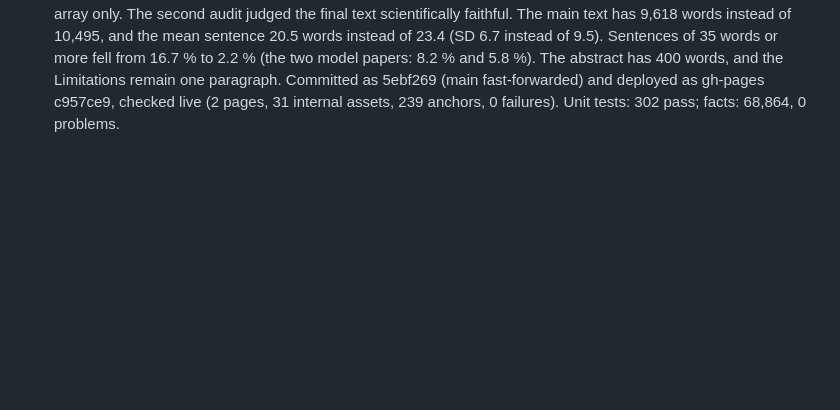
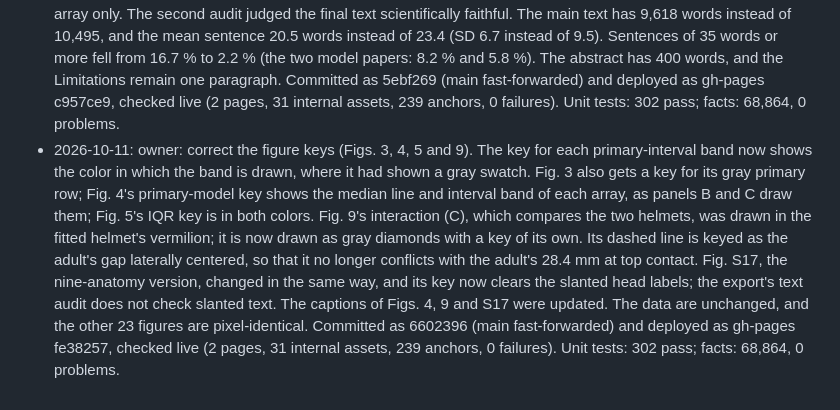
Before and after one commit to khan-laiba/opm-squid-meg, a Markdown page: report_progress.md, the part around the change. Drawn GitHub-style; blank space fills up the shorter version.

Commit message:
Progress: figure keys of Figs. 3, 4, 5, 9 and S17 corrected (6602396, gh-pages fe38257)

```diff
--- a/report_progress.md
+++ b/report_progress.md
@@ -360,3 +360,14 @@ return accept or minor revisions in the same round.
   Committed as 5ebf269 (main fast-forwarded) and deployed as gh-pages c957ce9, checked live (2 pages, 31 internal assets, 239 anchors, 0 failures).
   Unit tests: 302 pass; facts: 68,864,
   0 problems.
+- 2026-10-11: owner: correct the figure keys (Figs. 3, 4, 5 and 9). The key for each primary-interval band now shows
+  the color in which the band is drawn, where it had shown a gray swatch. Fig. 3 also gets a key for its gray primary
+  row; Fig. 4's primary-model key shows the median line and interval band of each array, as panels B and C draw them;
+  Fig. 5's IQR key is in both colors. Fig. 9's interaction (C), which compares the two helmets, was drawn in the
+  fitted helmet's vermilion; it is now drawn as gray diamonds with a key of its own. Its dashed line is keyed as the
+  adult's gap laterally centered, so that it no longer conflicts with the adult's 28.4 mm at top contact. Fig. S17, the
+  nine-anatomy version, changed in the same way, and its key now clears the slanted head labels; the export's text
+  audit does not check slanted text. The captions of Figs. 4, 9 and S17 were updated. The data are unchanged, and the
+  other 23 figures are pixel-identical. Committed as 6602396 (main fast-forwarded) and deployed as gh-pages fe38257,
+  checked live (2 pages, 31 internal assets, 239 anchors, 0 failures). Unit tests: 302 pass; facts: 68,864, 0
+  problems.
```
